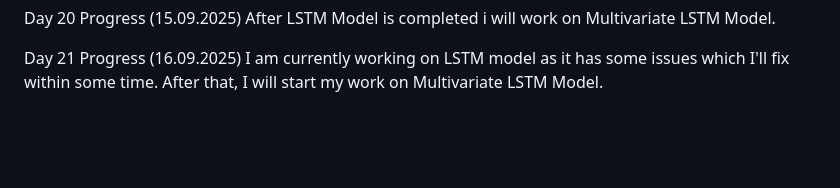
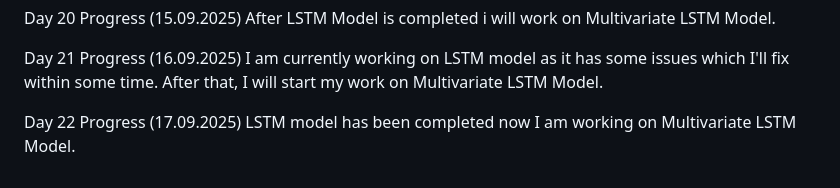
Before and after one commit to mentor-pranaya/-Dynamic-Player-Transfer-Value-Prediction-using-AI-and-Multi-source-Data-, a Markdown page: Progress.md, the part around the change. Drawn GitHub-style; blank space fills up the shorter version.

```diff
--- a/Progress.md
+++ b/Progress.md
@@ -123,3 +123,7 @@ After LSTM Model is completed i will work on Multivariate LSTM Model.
 
 Day 21 Progress (16.09.2025)
 I am currently working on LSTM model as it has some issues which I'll fix within some time. After that, I will start my work on Multivariate LSTM Model.
+
+
+Day 22 Progress (17.09.2025)
+LSTM model has been completed now I am working on Multivariate LSTM Model.
```
